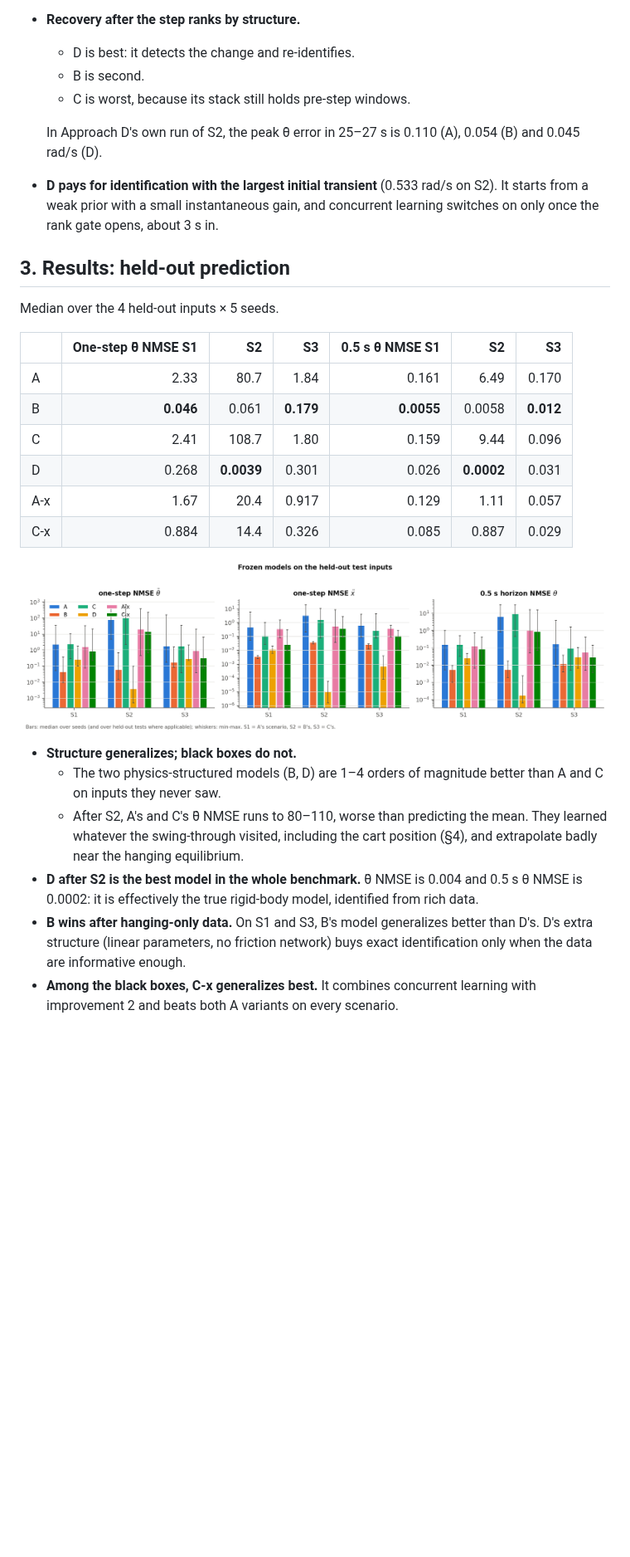
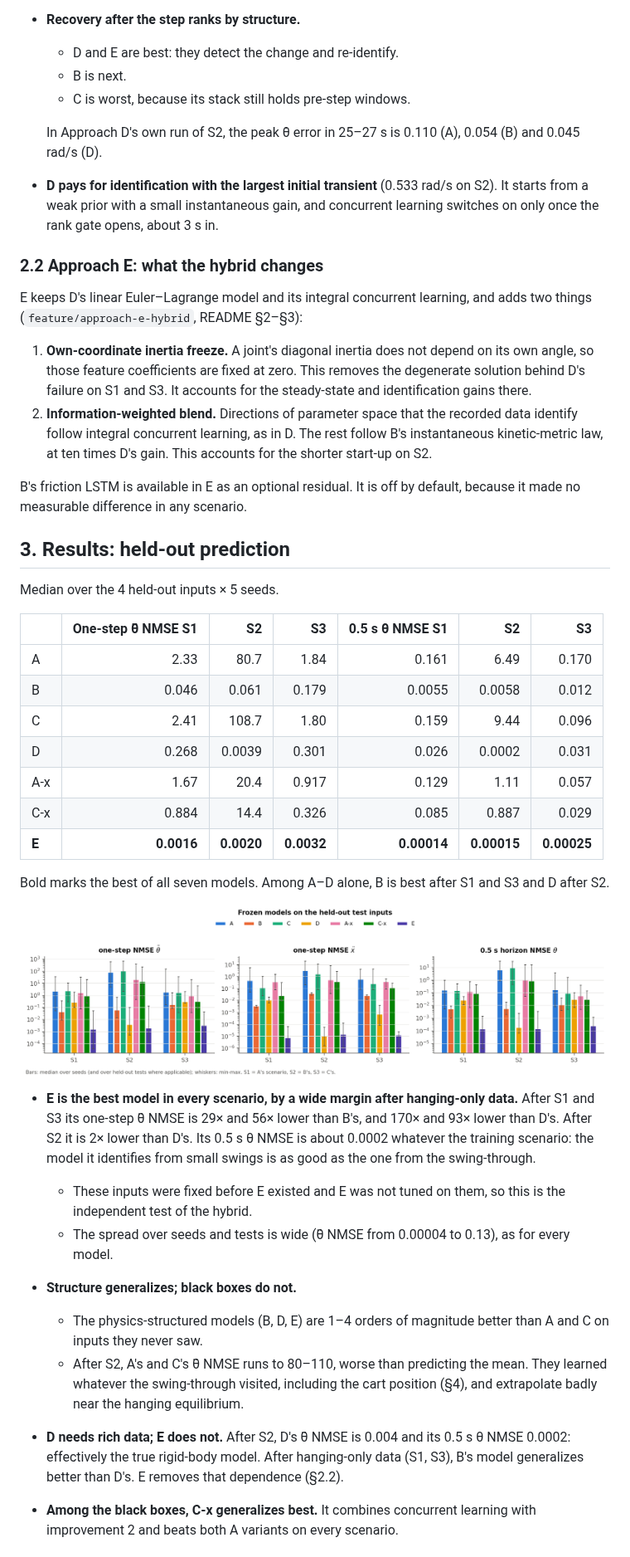
Before and after one commit to sidharthaxy/LSTM-RNN-observer-design, a Markdown page: README.md, the part around one of its changes. Shown at 83% size. Drawn GitHub-style; pictures changed too: figures/shared_benchmark/held_out.png; blank space fills up the shorter version.

```diff
--- a/README.md
+++ b/README.md
@@ -124,8 +140,8 @@ step.
   - Weight projection bounds the weights, not this transient.
   - The warm start of §5 removes the cart part of it, but not the pendulum part.
 - **Recovery after the step ranks by structure.**
-  - D is best: it detects the change and re-identifies.
-  - B is second.
+  - D and E are best: they detect the change and re-identify.
+  - B is next.
   - C is worst, because its stack still holds pre-step windows.
 
   In Approach D's own run of S2, the peak θ̇ error in 25–27 s is 0.110 (A), 0.054 (B) and
@@ -134,6 +150,21 @@ step.
   from a weak prior with a small instantaneous gain, and concurrent learning switches on only once
   the rank gate opens, about 3 s in.
 
+### 2.2 Approach E: what the hybrid changes
+
+E keeps D's linear Euler–Lagrange model and its integral concurrent learning, and adds two things
+(`feature/approach-e-hybrid`, README §2–§3):
+
+1. **Own-coordinate inertia freeze.** A joint's diagonal inertia does not depend on its own angle,
+   so those feature coefficients are fixed at zero. This removes the degenerate solution behind
+   D's failure on S1 and S3. It accounts for the steady-state and identification gains there.
+2. **Information-weighted blend.** Directions of parameter space that the recorded data identify
+   follow integral concurrent learning, as in D. The rest follow B's instantaneous kinetic-metric
+   law, at ten times D's gain. This accounts for the shorter start-up on S2.
+
+B's friction LSTM is available in E as an optional residual. It is off by default, because it made
+no measurable difference in any scenario.
+
 ## 3. Results: held-out prediction
 
 Median over the 4 held-out inputs × 5 seeds.
@@ -141,25 +172,34 @@ Median over the 4 held-out inputs × 5 seeds.
 | | One-step θ̈ NMSE S1 | S2 | S3 | 0.5 s θ NMSE S1 | S2 | S3 |
 |:---|---:|---:|---:|---:|---:|---:|
 | A | 2.33 | 80.7 | 1.84 | 0.161 | 6.49 | 0.170 |
-| B | **0.046** | 0.061 | **0.179** | **0.0055** | 0.0058 | **0.012** |
+| B | 0.046 | 0.061 | 0.179 | 0.0055 | 0.0058 | 0.012 |
 | C | 2.41 | 108.7 | 1.80 | 0.159 | 9.44 | 0.096 |
-| D | 0.268 | **0.0039** | 0.301 | 0.026 | **0.0002** | 0.031 |
+| D | 0.268 | 0.0039 | 0.301 | 0.026 | 0.0002 | 0.031 |
 | A-x | 1.67 | 20.4 | 0.917 | 0.129 | 1.11 | 0.057 |
 | C-x | 0.884 | 14.4 | 0.326 | 0.085 | 0.887 | 0.029 |
+| **E** | **0.0016** | **0.0020** | **0.0032** | **0.00014** | **0.00015** | **0.00025** |
+
+Bold marks the best of all seven models. Among A–D alone, B is best after S1 and S3 and D after S2.
 
 ![Held-out](figures/shared_benchmark/held_out.png)
 
+- **E is the best model in every scenario, by a wide margin after hanging-only data.** After S1
+  and S3 its one-step θ̈ NMSE is 29× and 56× lower than B's, and 170× and 93× lower than D's.
+  After S2 it is 2× lower than D's. Its 0.5 s θ NMSE is about 0.0002 whatever the training
+  scenario: the model it identifies from small swings is as good as the one from the swing-through.
+  - These inputs were fixed before E existed and E was not tuned on them, so this is the
+    independent test of the hybrid.
+  - The spread over seeds and tests is wide (θ̈ NMSE from 0.00004 to 0.13), as for every model.
+
 - **Structure generalizes; black boxes do not.**
-  - The two physics-structured models (B, D) are 1–4 orders of magnitude better than A and C on
+  - The physics-structured models (B, D, E) are 1–4 orders of magnitude better than A and C on
     inputs they never saw.
   - After S2, A's and C's θ̈ NMSE runs to 80–110, worse than predicting the mean. They learned
     whatever the swing-through visited, including the cart position (§4), and extrapolate badly
     near the hanging equilibrium.
-- **D after S2 is the best model in the whole benchmark.** θ̈ NMSE is 0.004 and 0.5 s θ NMSE is
-  0.0002: it is effectively the true rigid-body model, identified from rich data.
-- **B wins after hanging-only data.** On S1 and S3, B's model generalizes better than D's. D's
-  extra structure (linear parameters, no friction network) buys exact identification only when
-  the data are informative enough.
+- **D needs rich data; E does not.** After S2, D's θ̈ NMSE is 0.004 and its 0.5 s θ NMSE 0.0002:
+  effectively the true rigid-body model. After hanging-only data (S1, S3), B's model generalizes
+  better than D's. E removes that dependence (§2.2).
 - **Among the black boxes, C-x generalizes best.** It combines concurrent learning with
   improvement 2 and beats both A variants on every scenario.
 
```
Also changed, not shown: other parts of README.md (+46 -27 lines), figures/shared_benchmark/velocity.png, figures/shared_benchmark/warm_start.png, 10 other files.
